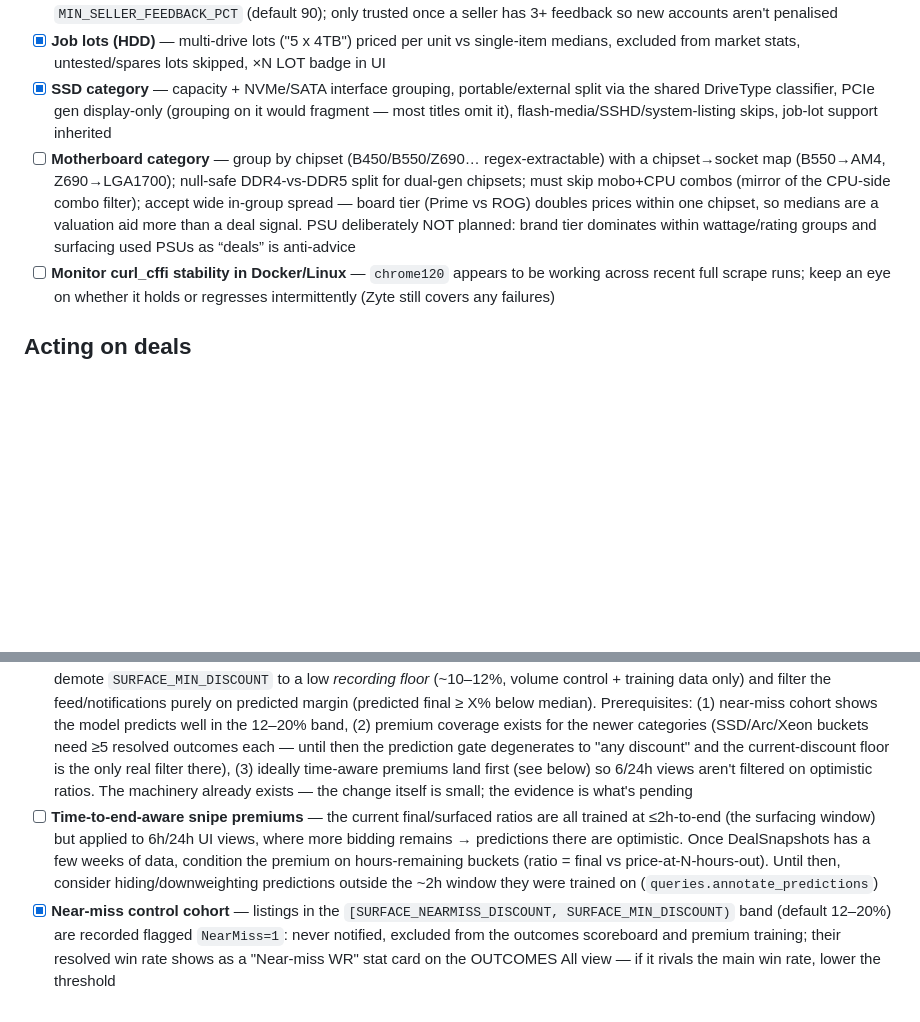
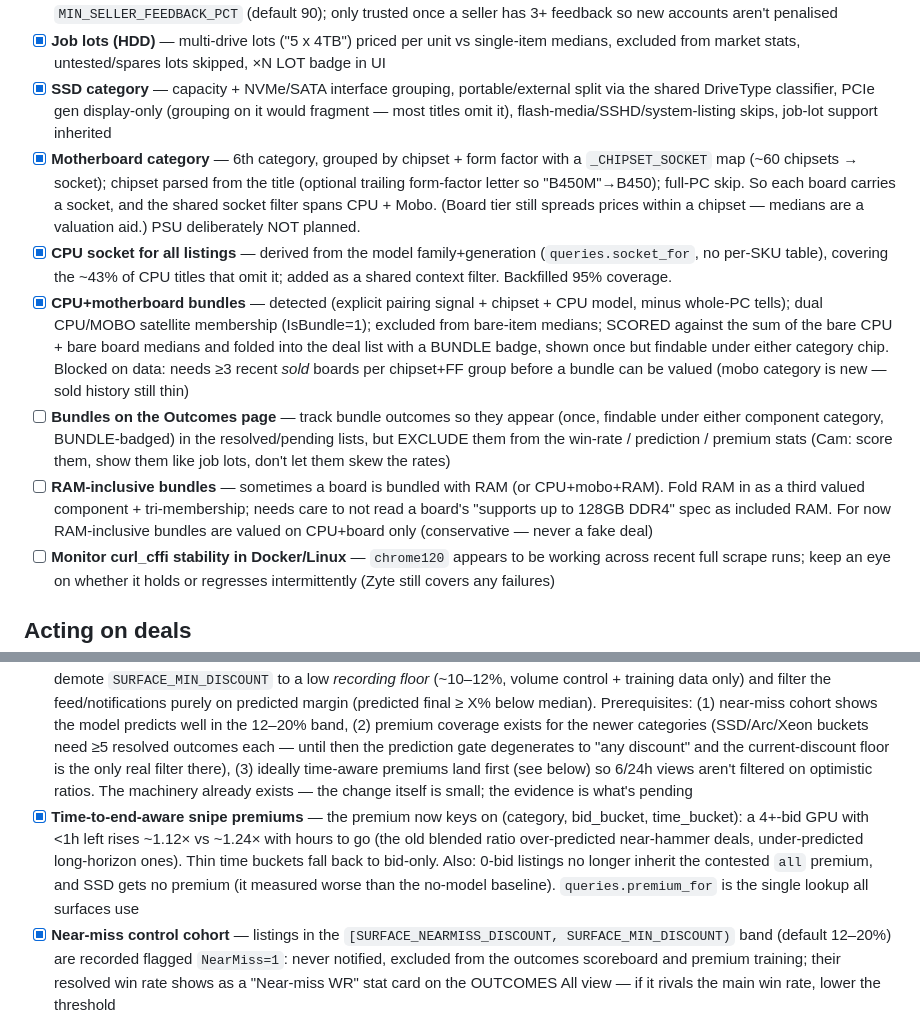
Before and after one commit to camh000/dealfinder, a Markdown page: TODO.md, 2 parts joined by grey strips. Rendered like a GitHub page; blank space fills up the shorter version.

Commit message:
Update TODO: motherboards, sockets, bundles, time-aware premiums

```diff
--- a/TODO.md
+++ b/TODO.md
@@ -31,7 +31,11 @@
 - [x] **Seller feedback filter** — parsed from the result card ("100% positive (290)"), stored on EBAY, deals hidden below `MIN_SELLER_FEEDBACK_PCT` (default 90); only trusted once a seller has 3+ feedback so new accounts aren't penalised
 - [x] **Job lots (HDD)** — multi-drive lots ("5 x 4TB") priced per unit vs single-item medians, excluded from market stats, untested/spares lots skipped, ×N LOT badge in UI
 - [x] **SSD category** — capacity + NVMe/SATA interface grouping, portable/external split via the shared DriveType classifier, PCIe gen display-only (grouping on it would fragment — most titles omit it), flash-media/SSHD/system-listing skips, job-lot support inherited
-- [ ] **Motherboard category** — group by chipset (B450/B550/Z690… regex-extractable) with a chipset→socket map (B550→AM4, Z690→LGA1700); null-safe DDR4-vs-DDR5 split for dual-gen chipsets; must skip mobo+CPU combos (mirror of the CPU-side combo filter); accept wide in-group spread — board tier (Prime vs ROG) doubles prices within one chipset, so medians are a valuation aid more than a deal signal. PSU deliberately NOT planned: brand tier dominates within wattage/rating groups and surfacing used PSUs as “deals” is anti-advice
+- [x] **Motherboard category** — 6th category, grouped by chipset + form factor with a `_CHIPSET_SOCKET` map (~60 chipsets → socket); chipset parsed from the title (optional trailing form-factor letter so "B450M"→B450); full-PC skip. So each board carries a socket, and the shared socket filter spans CPU + Mobo. (Board tier still spreads prices within a chipset — medians are a valuation aid.) PSU deliberately NOT planned.
+- [x] **CPU socket for all listings** — derived from the model family+generation (`queries.socket_for`, no per-SKU table), covering the ~43% of CPU titles that omit it; added as a shared context filter. Backfilled 95% coverage.
+- [x] **CPU+motherboard bundles** — detected (explicit pairing signal + chipset + CPU model, minus whole-PC tells); dual CPU/MOBO satellite membership (IsBundle=1); excluded from bare-item medians; SCORED against the sum of the bare CPU + bare board medians and folded into the deal list with a BUNDLE badge, shown once but findable under either category chip. Blocked on data: needs ≥3 recent *sold* boards per chipset+FF group before a bundle can be valued (mobo category is new — sold history still thin)
+- [ ] **Bundles on the Outcomes page** — track bundle outcomes so they appear (once, findable under either component category, BUNDLE-badged) in the resolved/pending lists, but EXCLUDE them from the win-rate / prediction / premium stats (Cam: score them, show them like job lots, don't let them skew the rates)
+- [ ] **RAM-inclusive bundles** — sometimes a board is bundled with RAM (or CPU+mobo+RAM). Fold RAM in as a third valued component + tri-membership; needs care to not read a board's "supports up to 128GB DDR4" spec as included RAM. For now RAM-inclusive bundles are valued on CPU+board only (conservative — never a fake deal)
 - [ ] **Monitor curl_cffi stability in Docker/Linux** — `chrome120` appears to be working across recent full scrape runs; keep an eye on whether it holds or regresses intermittently (Zyte still covers any failures)
 
 ## Acting on deals
@@ -53,7 +57,7 @@
 - [x] **Market stats recency window** — medians only trust sales within `MARKET_STATS_DAYS` (default 120); year-old prices no longer blend into today's market value
 - [x] **DealSnapshots price trajectories** — every observation of a live in-window deal is appended (hourly surfacing pass + 1–15 min targeted refreshes); the training dataset for time-aware premiums below
 - [ ] **Predicted-margin-first surfacing** — end-state design once the near-miss cohort validates the premium model below 20%: demote `SURFACE_MIN_DISCOUNT` to a low *recording floor* (~10–12%, volume control + training data only) and filter the feed/notifications purely on predicted margin (predicted final ≥ X% below median). Prerequisites: (1) near-miss cohort shows the model predicts well in the 12–20% band, (2) premium coverage exists for the newer categories (SSD/Arc/Xeon buckets need ≥5 resolved outcomes each — until then the prediction gate degenerates to "any discount" and the current-discount floor is the only real filter there), (3) ideally time-aware premiums land first (see below) so 6/24h views aren't filtered on optimistic ratios. The machinery already exists — the change itself is small; the evidence is what's pending
-- [ ] **Time-to-end-aware snipe premiums** — the current final/surfaced ratios are all trained at ≤2h-to-end (the surfacing window) but applied to 6h/24h UI views, where more bidding remains → predictions there are optimistic. Once DealSnapshots has a few weeks of data, condition the premium on hours-remaining buckets (ratio = final vs price-at-N-hours-out). Until then, consider hiding/downweighting predictions outside the ~2h window they were trained on (`queries.annotate_predictions`)
+- [x] **Time-to-end-aware snipe premiums** — the premium now keys on (category, bid_bucket, time_bucket): a 4+-bid GPU with <1h left rises ~1.12× vs ~1.24× with hours to go (the old blended ratio over-predicted near-hammer deals, under-predicted long-horizon ones). Thin time buckets fall back to bid-only. Also: 0-bid listings no longer inherit the contested `all` premium, and SSD gets no premium (it measured worse than the no-model baseline). `queries.premium_for` is the single lookup all surfaces use
 - [x] **Near-miss control cohort** — listings in the `[SURFACE_NEARMISS_DISCOUNT, SURFACE_MIN_DISCOUNT)` band (default 12–20%) are recorded flagged `NearMiss=1`: never notified, excluded from the outcomes scoreboard and premium training; their resolved win rate shows as a "Near-miss WR" stat card on the OUTCOMES All view — if it rivals the main win rate, lower the threshold
 - [ ] **Surface after targeted scrapes** — `SurfaceDeals` only runs on the hourly tick, so a listing that first drops below the threshold in its final ~40 min can end unrecorded; run a cheap surfacing pass after each targeted-scrape batch to close the gap (`scheduler.run_targeted_scrapes`)
 - [ ] **Market trend indicator** — flag if avg sold prices for a model are rising or falling over 30 days
```
